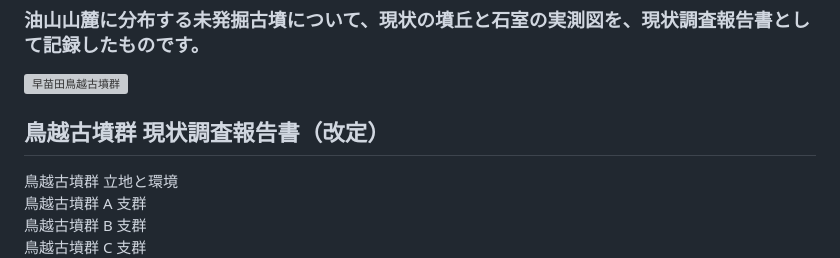
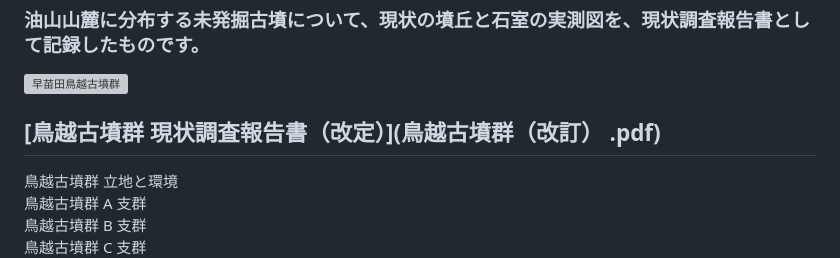
Before and after one commit to tateana1978/Research-report, a Markdown page: README.md, the part around the change. Drawn GitHub-style; grey boxes are pictures that could not be loaded.

```diff
--- a/README.md
+++ b/README.md
@@ -3,7 +3,7 @@
 
 ![早苗田鳥越古墳群](https://github.com/tateana1978/Research-report/assets/146042477/89a1f9db-c2f3-417c-b52b-8686a31b87ab)
 
-## 鳥越古墳群 現状調査報告書（改定）
+## [鳥越古墳群 現状調査報告書（改定）](鳥越古墳群（改訂） .pdf)
   鳥越古墳群 立地と環境 <br>
   鳥越古墳群 A 支群 <br>
   鳥越古墳群 B 支群 <br>
```
